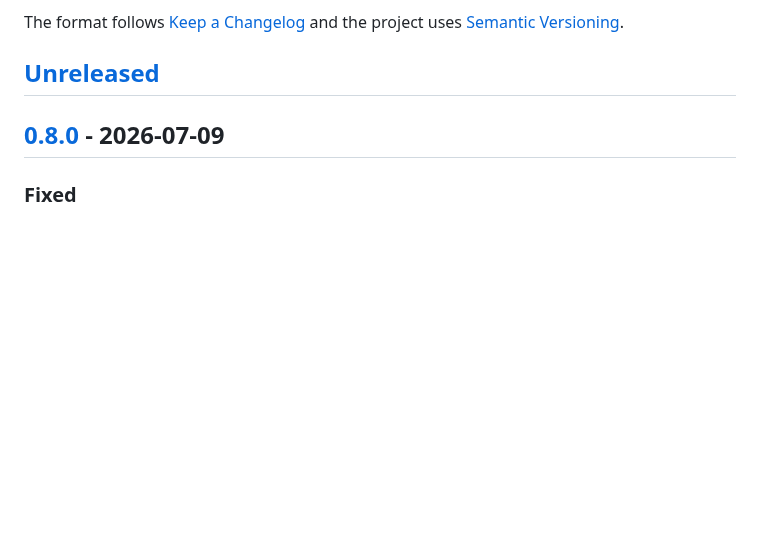
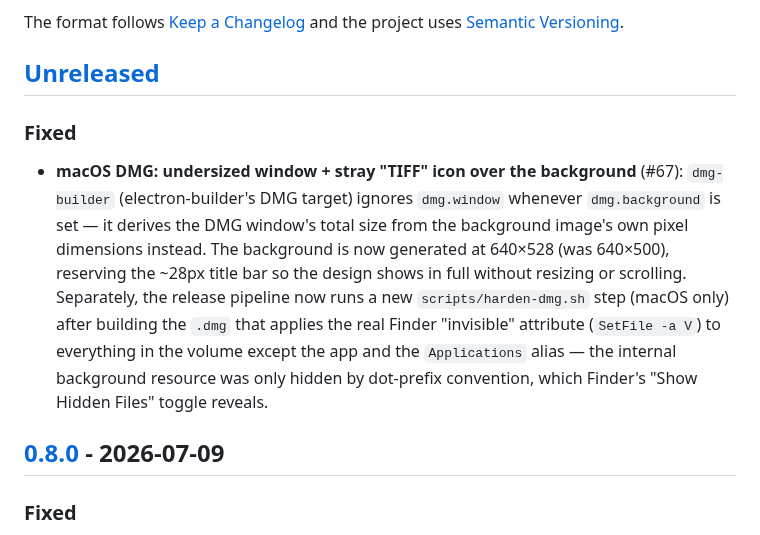
Before and after one commit to MrBurcha/ClaudeTotalRecall, a Markdown page: CHANGELOG.md, the part around the change. Rendered like a GitHub page; blank space fills up the shorter version.

```diff
--- a/CHANGELOG.md
+++ b/CHANGELOG.md
@@ -6,6 +6,20 @@ The format follows [Keep a Changelog](https://keepachangelog.com/en/1.1.0/)
 and the project uses [Semantic Versioning](https://semver.org/).
 
 ## [Unreleased]
+
+### Fixed
+
+- **macOS DMG: undersized window + stray "TIFF" icon over the background** (#67):
+  `dmg-builder` (electron-builder's DMG target) ignores `dmg.window` whenever
+  `dmg.background` is set — it derives the DMG window's total size from the
+  background image's own pixel dimensions instead. The background is now generated
+  at 640×528 (was 640×500), reserving the ~28px title bar so the design shows in
+  full without resizing or scrolling. Separately, the release pipeline now runs a
+  new `scripts/harden-dmg.sh` step (macOS only) after building the `.dmg` that
+  applies the real Finder "invisible" attribute (`SetFile -a V`) to everything in
+  the volume except the app and the `Applications` alias — the internal background
+  resource was only hidden by dot-prefix convention, which Finder's "Show Hidden
+  Files" toggle reveals.
 
 ## [0.8.0] - 2026-07-09
 
```
Also changed, not shown: build/README.md (+11 -3 lines), build/background.png, build/background@2x.png, 5 other files.
